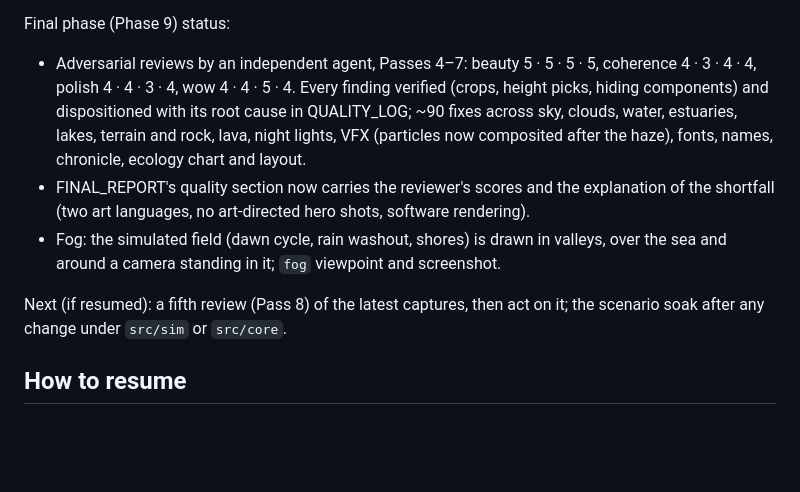
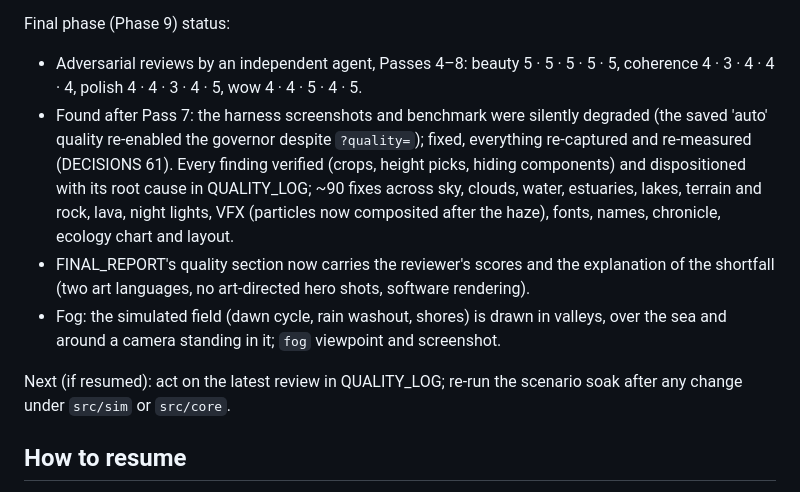
Before and after one commit to arshmanrashid18-commits/Random-claude-session, a Markdown page: PROGRESS.md, the part around the change. GitHub-like rendering; blank space fills up the shorter version.

Commit message:
Monkey runs on the current code (both clean); PROGRESS through Pass 8
Co-Authored-By: Claude Opus 5.5 <noreply@anthropic.com>
Claude-Session: https://claude.ai/code/session_01P1K7jeGpkvrVy88twc6oDA

```diff
--- a/PROGRESS.md
+++ b/PROGRESS.md
@@ -30,8 +30,11 @@ Working and verified (tests, screenshots or measurements):
   proudest, limitations, next five), QUALITY_LOG passes 0.1–7 and the delight list.
 
 Final phase (Phase 9) status:
-* Adversarial reviews by an independent agent, Passes 4–7: beauty 5 · 5 · 5 · 5,
-  coherence 4 · 3 · 4 · 4, polish 4 · 4 · 3 · 4, wow 4 · 4 · 5 · 4. Every finding
+* Adversarial reviews by an independent agent, Passes 4–8: beauty 5 · 5 · 5 · 5 · 5,
+  coherence 4 · 3 · 4 · 4 · 4, polish 4 · 4 · 3 · 4 · 5, wow 4 · 4 · 5 · 4 · 5.
+* Found after Pass 7: the harness screenshots and benchmark were silently degraded (the
+  saved 'auto' quality re-enabled the governor despite `?quality=`); fixed, everything
+  re-captured and re-measured (DECISIONS 61). Every finding
   verified (crops, height picks, hiding components) and dispositioned with its root
   cause in QUALITY_LOG; ~90 fixes across sky, clouds, water, estuaries, lakes, terrain
   and rock, lava, night lights, VFX (particles now composited after the haze), fonts,
@@ -41,8 +44,8 @@ Final phase (Phase 9) status:
 * Fog: the simulated field (dawn cycle, rain washout, shores) is drawn in valleys, over
   the sea and around a camera standing in it; `fog` viewpoint and screenshot.
 
-Next (if resumed): a fifth review (Pass 8) of the latest captures, then act on it; the
-scenario soak after any change under `src/sim` or `src/core`.
+Next (if resumed): act on the latest review in QUALITY_LOG; re-run the scenario soak
+after any change under `src/sim` or `src/core`.
 
 ## How to resume
 
```
Also changed, not shown: FINAL_REPORT.md (+4 -3 lines).
